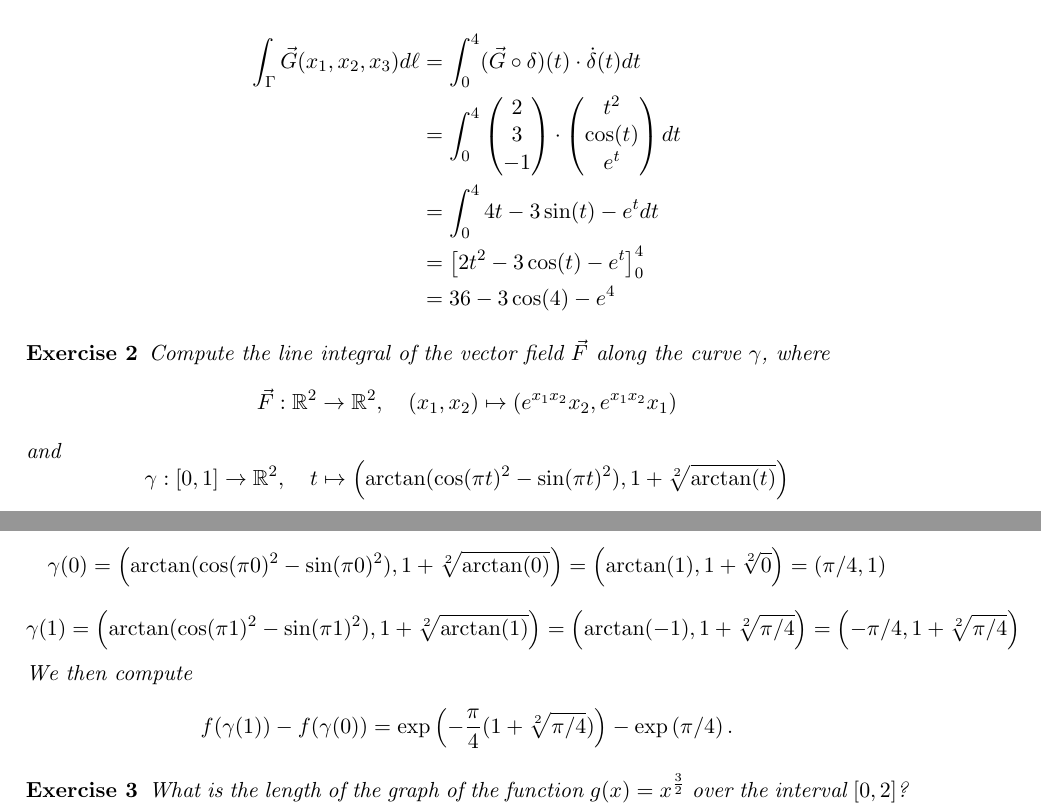
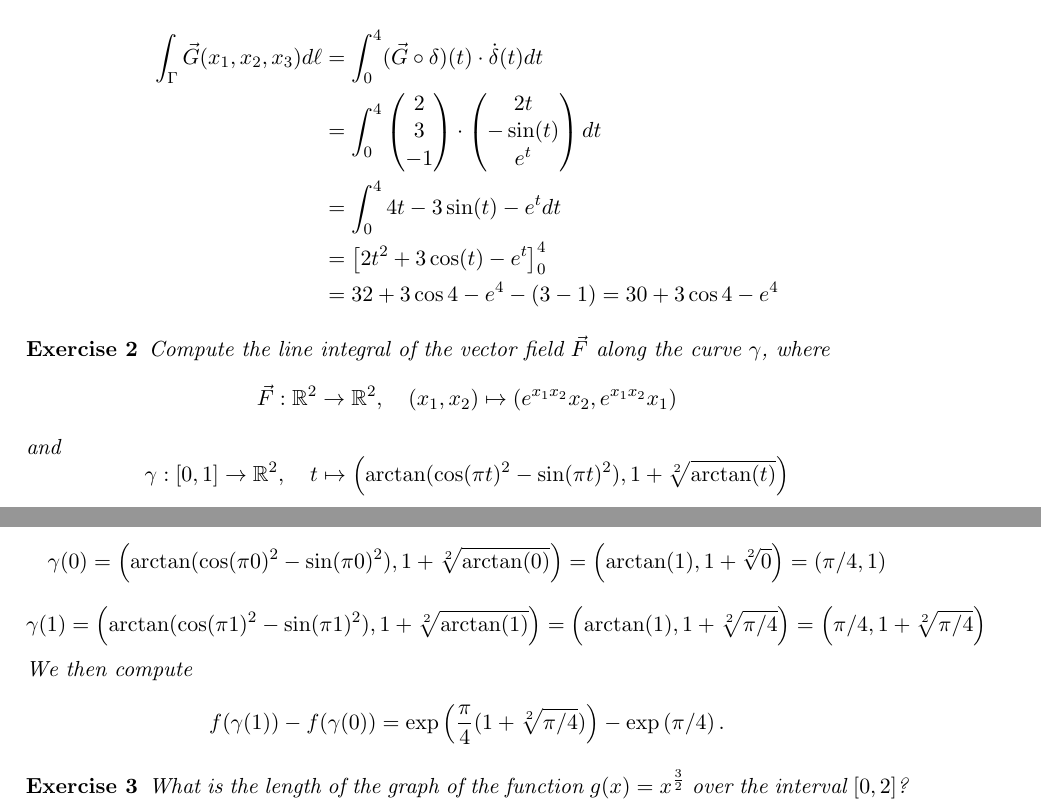
Before and after one commit to martinlicht/Ana3_EPFL2024, a LaTeX problem sheet (exercise03.tex): two parts of pages 1 and 2 of 5, joined at a grey line, cut so that both start at the same text. Compiled offline with pdfLaTeX.

Commit message:
fixed typos

```diff
--- a/exercise03.tex
+++ b/exercise03.tex
@@ -25,10 +25,10 @@
 
     \begin{align*}
         \int_{\Gamma} \vec{G}(x_1,x_2,x_3) d\ell &= \int_{0}^{4} (\vec{G}\circ \delta)(t)\cdot \dot{\delta}(t)dt\\
-        &= \int_{0}^{4}\begin{pmatrix} 2\\ 3\\ -1\end{pmatrix} \cdot  \begin{pmatrix}t^2\\ \cos(t) \\ e^t \end{pmatrix}dt\\
+        &= \int_{0}^{4}\begin{pmatrix} 2\\ 3\\ -1\end{pmatrix} \cdot  \begin{pmatrix}2t\\ -\sin(t) \\ e^t \end{pmatrix}dt\\
         &= \int_{0}^{4} 4t - 3\sin(t) - e^t dt\\
-        &= \left[2t^2 - 3\cos(t) - e^{t} \right]_{0}^{4}\\
-        &= 36 -3\cos(4)-e^4
+        &= \left[2t^2 + 3\cos(t) - e^{t} \right]_{0}^{4}\\
+        &= 32 + 3\cos4-e^4 - \left(3 - 1\right) = 30+3\cos4 -e^ 4
     \end{align*}
         % TODO: we need of those cosine half angle formulas to turn the square of sin into a cos 2t
         % TODO: the second one is easy
@@ -62,15 +62,15 @@
     \[
         \gamma(1) = \left( \arctan( \cos(\pi 1)^2 - \sin(\pi 1)^2 ), 1 + \sqrt[2]{\arctan(1)} \right)
         =
-        \left( \arctan( -1 ), 1 + \sqrt[2]{\pi/4} \right)
+        \left( \arctan( 1 ), 1 + \sqrt[2]{\pi/4} \right)
         =
-        \left( -\pi/4, 1 + \sqrt[2]{\pi/4} \right)
+        \left( \pi/4, 1 + \sqrt[2]{\pi/4} \right)
     \]
     We then compute
     \[
         f(\gamma(1)) - f(\gamma(0))
         =
-        \exp\left( -\frac \pi 4 ( 1 + \sqrt[2]{\pi/4} ) \right) - \exp\left( \pi/4 \right).
+        \exp\left( \frac \pi 4 ( 1 + \sqrt[2]{\pi/4} ) \right) - \exp\left( \pi/4 \right).
     \]
 \end{solution}
 
```
Also changed, not shown: exercise03.tex (2 more changed lines).
